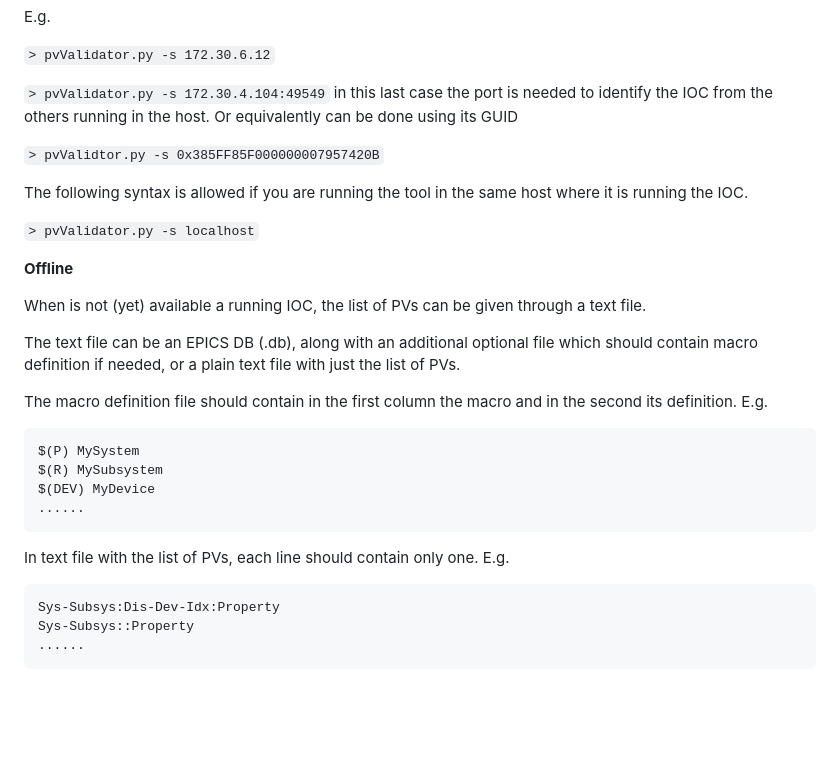
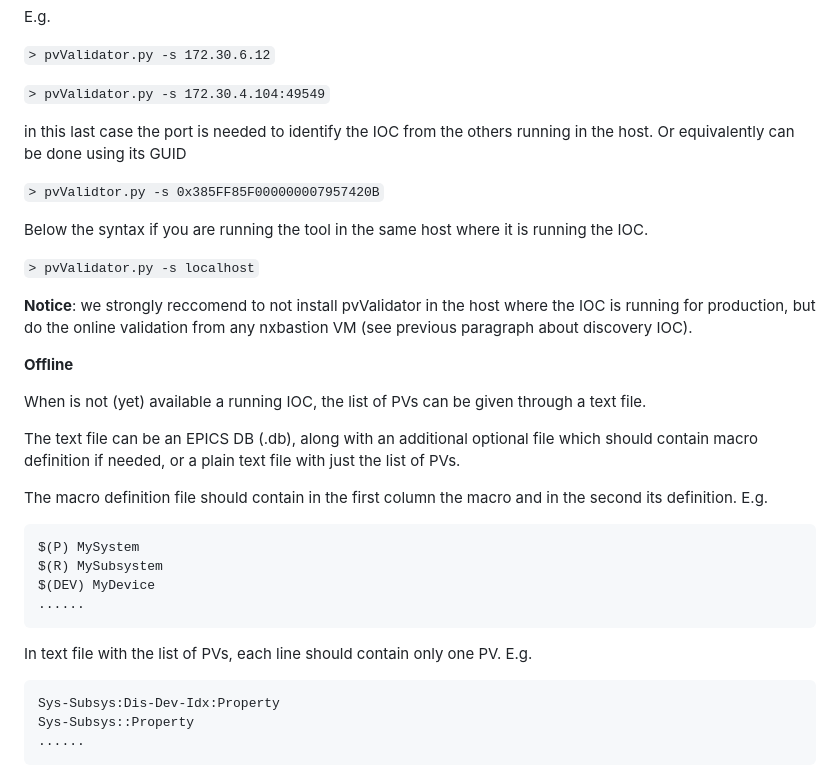
Before and after one commit to epicDirk/pvValidator, a Markdown page: doc/pvvalidator.md, the part around one of its changes. GitHub-like rendering; blank space fills up the shorter version.

````diff
--- a/doc/pvvalidator.md
+++ b/doc/pvvalidator.md
@@ -67,14 +79,17 @@ E.g.
 `> pvValidator.py -s 172.30.6.12`
 
 `> pvValidator.py -s 172.30.4.104:49549`
+
 in this last case the port is needed to identify the IOC from the others running in the host.
 Or equivalently can be done using its GUID
 
 `> pvValidtor.py -s 0x385FF85F000000007957420B`
 
-The following syntax is allowed if you are running the tool in the same host where it is running the IOC.
+Below the syntax if you are running the tool in the same host where it is running the IOC.
 
 `> pvValidator.py -s localhost`
+
+**Notice**: we strongly reccomend to not install pvValidator in the host where the IOC is running for production, but do the online validation from any nxbastion VM (see previous paragraph about discovery IOC).
 
 **Offline**
 
@@ -91,7 +106,7 @@ $(DEV) MyDevice
 ......
 ```
 
-In text file with the list of PVs, each line should contain only one. E.g.
+In text file with the list of PVs, each line should contain only one PV. E.g.
 
 ```
 Sys-Subsys:Dis-Dev-Idx:Property
````
Also changed, not shown: other parts of doc/pvvalidator.md (+43 -16 lines).
